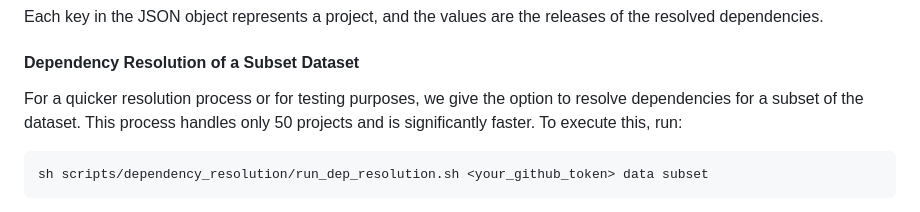
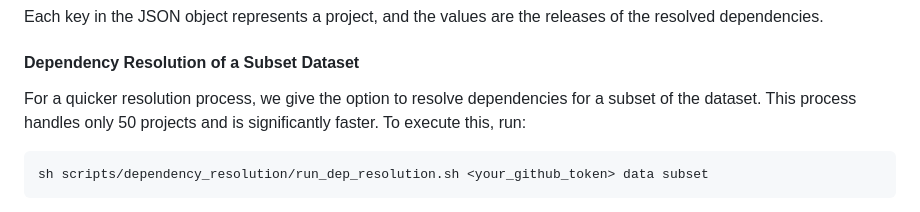
Before and after one commit to gdrosos/bloat-study-artifact, a Markdown page: README.md, the part around the change. GitHub-like rendering.

Commit message:
Tiny fix

````diff
--- a/README.md
+++ b/README.md
@@ -144,7 +144,7 @@ Each key in the JSON object represents a project, and the values are the release
 
 #### Dependency Resolution of a Subset Dataset
 
-For a quicker resolution process or for testing purposes, we give the option to resolve dependencies for a subset of the dataset.
+For a quicker resolution process, we give the option to resolve dependencies for a subset of the dataset.
 This process handles only 50 projects and is significantly faster. To execute this, run:
 ```bash
 sh scripts/dependency_resolution/run_dep_resolution.sh <your_github_token> data subset
````
